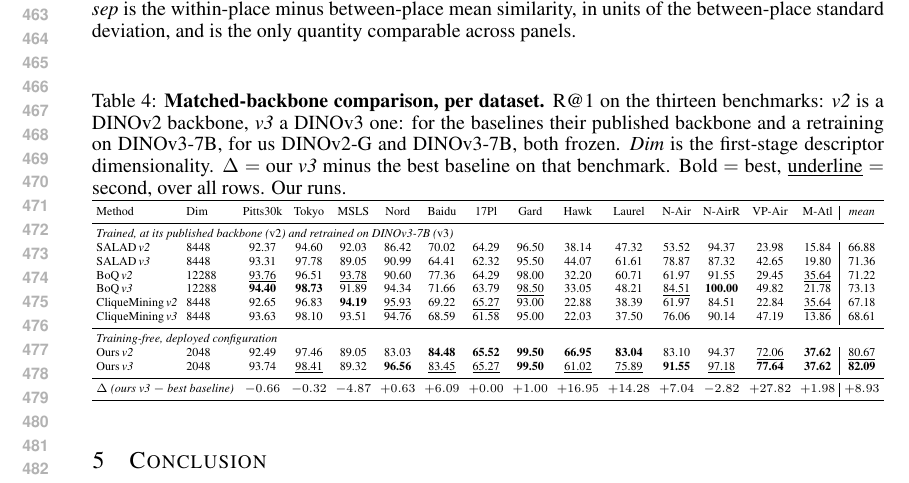
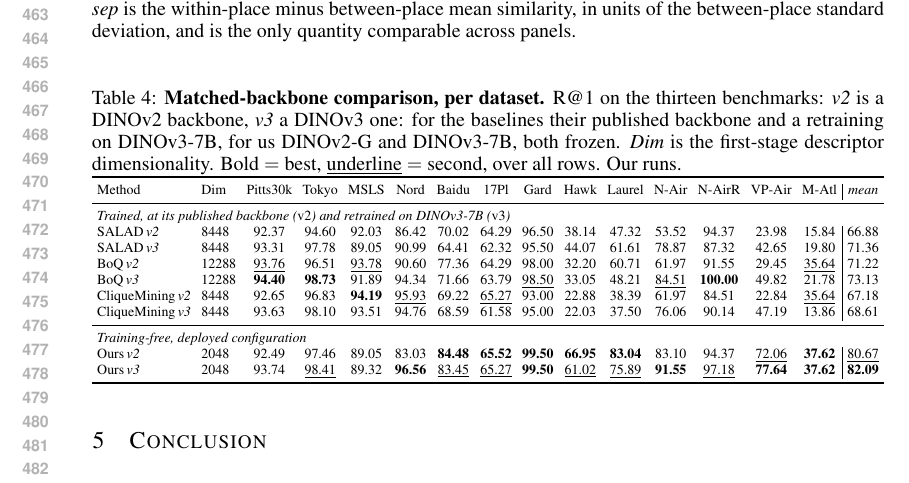
Before and after one commit to Zarreboln/iclr2027-new1, a LaTeX paper (iclr2027_conference.tex, which reads sections/06_exp_trained.tex): part of page 9 of 23, cut so that both start at the same text. Compiled offline with pdfLaTeX.

Commit message:
Table 4 删掉 Δ 行(ours v3 减最强基线),caption 同步去掉对它的说明

```diff
--- a/sections/06_exp_trained.tex
+++ b/sections/06_exp_trained.tex
@@ -5,7 +5,7 @@
 To compare aggregation at equal capacity, we retrain three baselines on DINOv3-7B, each under its own published recipe with nothing changed but the backbone. Table~\ref{tab:perdataset} gives Recall@1 on all thirteen benchmarks. Our mean is $82.1$ against $73.1$ for the strongest retrained baseline, we are within one point of the best on nine of the thirteen and ahead by more than $14$ on three, and moving from the DINOv2 backbone to the DINOv3 one raises our mean by $1.4$ with nothing re-fitted but the two unsupervised bases.
 
 \begin{table}[t]
-\caption{\textbf{Matched-backbone comparison, per dataset.} R@1 on the thirteen benchmarks: \emph{v2} is a DINOv2 backbone, \emph{v3} a DINOv3 one: for the baselines their published backbone and a retraining on DINOv3-7B, for us DINOv2-G and DINOv3-7B, both frozen. \emph{Dim} is the first-stage descriptor dimensionality. $\Delta$ $=$ our \emph{v3} minus the best baseline on that benchmark. Bold $=$ best, \underline{underline} $=$ second, over all rows. Our runs.}
+\caption{\textbf{Matched-backbone comparison, per dataset.} R@1 on the thirteen benchmarks: \emph{v2} is a DINOv2 backbone, \emph{v3} a DINOv3 one: for the baselines their published backbone and a retraining on DINOv3-7B, for us DINOv2-G and DINOv3-7B, both frozen. \emph{Dim} is the first-stage descriptor dimensionality. Bold $=$ best, \underline{underline} $=$ second, over all rows. Our runs.}
 \label{tab:perdataset}
 \centering
 {\scriptsize\setlength{\tabcolsep}{2.6pt}%
@@ -26,8 +26,6 @@ CliqueMining\,\emph{v3} & 8448 & 93.63 & 98.10 & 93.51 & 94.76 & 68.59 & 61.58 &
 \multicolumn{16}{l}{\emph{Training-free, deployed configuration}} \\
 Ours\,\emph{v2} & 2048 & 92.49 & 97.46 & 89.05 & 83.03 & \textbf{84.48} & \textbf{65.52} & \textbf{99.50} & \textbf{66.95} & \textbf{83.04} & 83.10 & 94.37 & \underline{72.06} & \textbf{37.62} & \underline{80.67} \\
 Ours\,\emph{v3} & 2048 & 93.74 & \underline{98.41} & 89.32 & \textbf{96.56} & \underline{83.45} & \underline{65.27} & \textbf{99.50} & \underline{61.02} & \underline{75.89} & \textbf{91.55} & \underline{97.18} & \textbf{77.64} & \textbf{37.62} & \textbf{82.09} \\
-\midrule
-\multicolumn{2}{l}{$\Delta$ \emph{(ours v3 $-$ best baseline)}} & $-0.66$ & $-0.32$ & $-4.87$ & $+0.63$ & $+6.09$ & $+0.00$ & $+1.00$ & $+16.95$ & $+14.28$ & $+7.04$ & $-2.82$ & $+27.82$ & $+1.98$ & $+8.93$ \\
 \bottomrule
 \end{tabular}%
 }%
```
